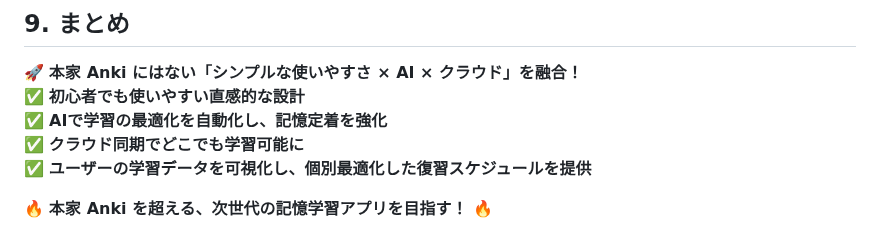
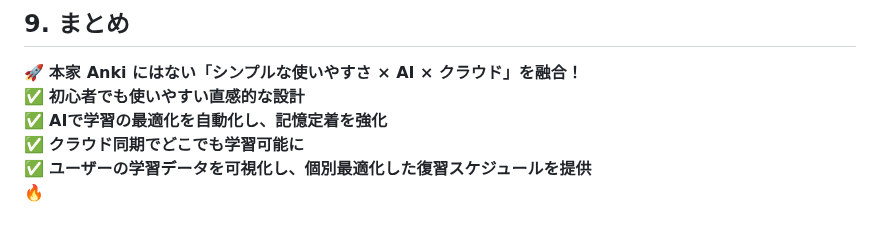
Before and after one commit to JZ8xNeXY/ankiApp, a Markdown page: README.md, the part around the change. GitHub-like rendering.

Commit message:
README.mdの修正

```diff
--- a/README.md
+++ b/README.md
@@ -106,5 +106,4 @@
 ✅ **AIで学習の最適化を自動化し、記憶定着を強化**
 ✅ **クラウド同期でどこでも学習可能に**
 ✅ **ユーザーの学習データを可視化し、個別最適化した復習スケジュールを提供**
-
-🔥 **本家 Anki を超える、次世代の記憶学習アプリを目指す！** 🔥
+🔥
```
